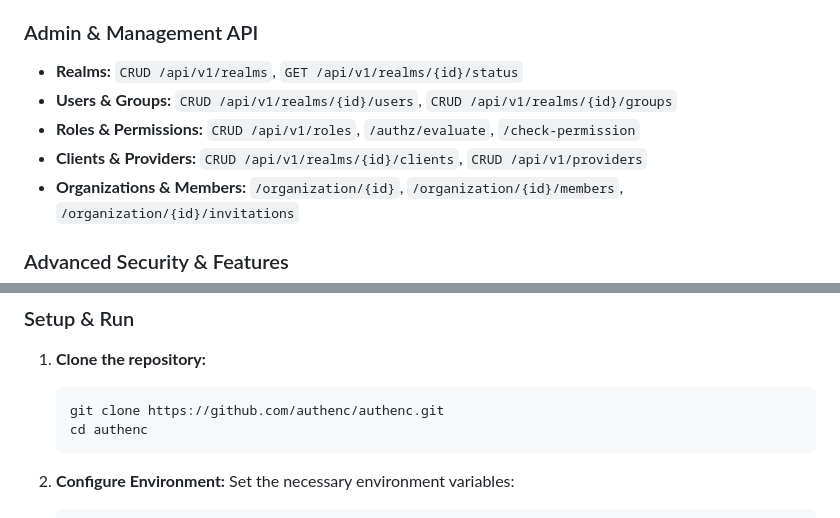
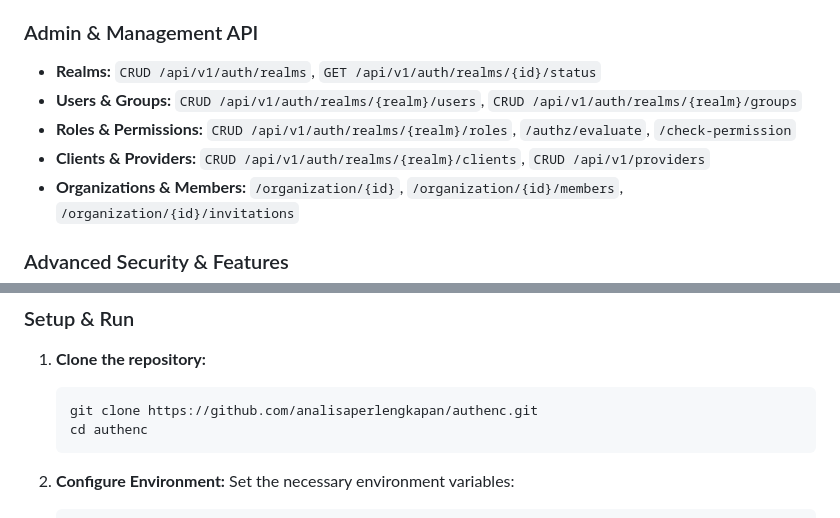
Before and after one commit to analisaperlengkapan/authenc, a Markdown page: README.md, 2 parts joined by grey strips. Drawn GitHub-style.

Commit message:
docs: final corrections to api paths and clone url
- Corrected Admin API paths in README to include `/auth` prefix as implemented in `src/handlers/mod.rs`
- Corrected github clone url organization to `analisaperlengkapan`
- Acknowledged PR review concerning WebAuthn broken test status (already marked experimental)

Co-authored-by: analisaperlengkapan <220909633+analisaperlengkapan@users.noreply.github.com>

````diff
--- a/README.md
+++ b/README.md
@@ -47,10 +47,10 @@ The following endpoint areas are fully supported (see `tests/` and `src/handlers
 - **SSO:** `/sso/login`, `/sso/callback`, `/sso/logout`, `/sso/sessions`
 
 ### Admin & Management API
-- **Realms:** `CRUD /api/v1/realms`, `GET /api/v1/realms/{id}/status`
-- **Users & Groups:** `CRUD /api/v1/realms/{id}/users`, `CRUD /api/v1/realms/{id}/groups`
-- **Roles & Permissions:** `CRUD /api/v1/roles`, `/authz/evaluate`, `/check-permission`
-- **Clients & Providers:** `CRUD /api/v1/realms/{id}/clients`, `CRUD /api/v1/providers`
+- **Realms:** `CRUD /api/v1/auth/realms`, `GET /api/v1/auth/realms/{id}/status`
+- **Users & Groups:** `CRUD /api/v1/auth/realms/{realm}/users`, `CRUD /api/v1/auth/realms/{realm}/groups`
+- **Roles & Permissions:** `CRUD /api/v1/auth/realms/{realm}/roles`, `/authz/evaluate`, `/check-permission`
+- **Clients & Providers:** `CRUD /api/v1/auth/realms/{realm}/clients`, `CRUD /api/v1/providers`
 - **Organizations & Members:** `/organization/{id}`, `/organization/{id}/members`, `/organization/{id}/invitations`
 
 ### Advanced Security & Features
@@ -95,7 +95,7 @@ The project is structured as a Cargo workspace to maintain clean boundaries betw
 
 1. **Clone the repository:**
    ```bash
-   git clone https://github.com/authenc/authenc.git
+   git clone https://github.com/analisaperlengkapan/authenc.git
    cd authenc
    ```
 
````
